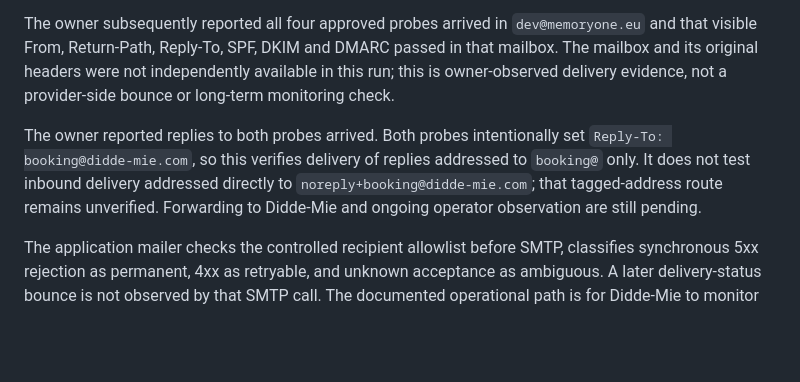
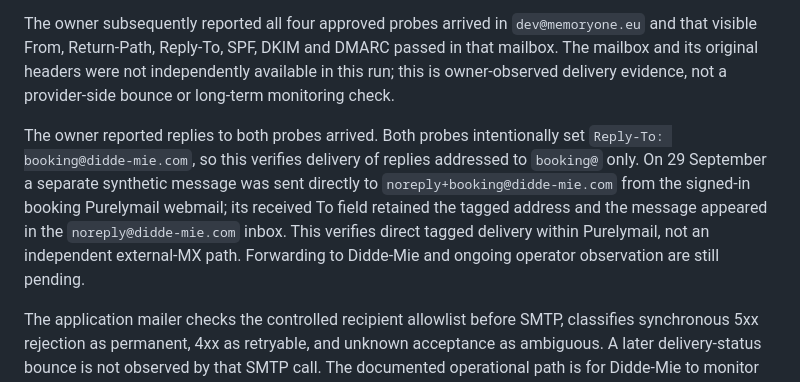
Before and after one commit to M3G4W4TT5/dd-website, a Markdown page: docs/architecture/MAIL_SENDER_SCOPE.md, the part around the change. Drawn GitHub-style; blank space fills up the shorter version.

```diff
--- a/docs/architecture/MAIL_SENDER_SCOPE.md
+++ b/docs/architecture/MAIL_SENDER_SCOPE.md
@@ -23,7 +23,7 @@ On 29 September the owner ran the bounded SMTP matrix privately with both new bo
 
 The owner subsequently reported all four approved probes arrived in `dev@memoryone.eu` and that visible From, Return-Path, Reply-To, SPF, DKIM and DMARC passed in that mailbox. The mailbox and its original headers were not independently available in this run; this is owner-observed delivery evidence, not a provider-side bounce or long-term monitoring check.
 
-The owner reported replies to both probes arrived. Both probes intentionally set `Reply-To: booking@didde-mie.com`, so this verifies delivery of replies addressed to `booking@` only. It does not test inbound delivery addressed directly to `noreply+booking@didde-mie.com`; that tagged-address route remains unverified. Forwarding to Didde-Mie and ongoing operator observation are still pending.
+The owner reported replies to both probes arrived. Both probes intentionally set `Reply-To: booking@didde-mie.com`, so this verifies delivery of replies addressed to `booking@` only. On 29 September a separate synthetic message was sent directly to `noreply+booking@didde-mie.com` from the signed-in booking Purelymail webmail; its received To field retained the tagged address and the message appeared in the `noreply@didde-mie.com` inbox. This verifies direct tagged delivery within Purelymail, not an independent external-MX path. Forwarding to Didde-Mie and ongoing operator observation are still pending.
 
 The application mailer checks the controlled recipient allowlist before SMTP, classifies synchronous 5xx rejection as permanent, 4xx as retryable, and unknown acceptance as ambiguous. A later delivery-status bounce is not observed by that SMTP call. The documented operational path is for Didde-Mie to monitor the booking/no-reply mailbox, investigate failed or ambiguous transactional deliveries without altering payment/order state, and suppress marketing hard bounces before another campaign. An end-to-end asynchronous bounce drill is pending a safe owner-controlled recipient and active mailbox access; no unapproved recipient was used for this task.
 
```
Also changed, not shown: docs/architecture/HOSTED_CURRENT_CHECKPOINT.md (+1 -1 lines).
